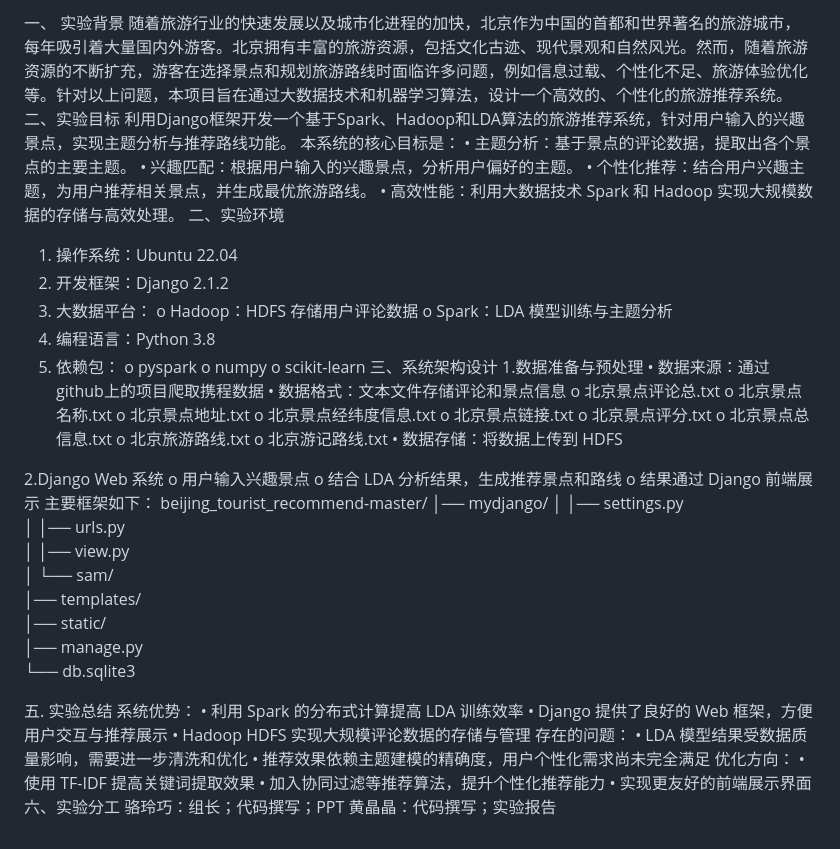
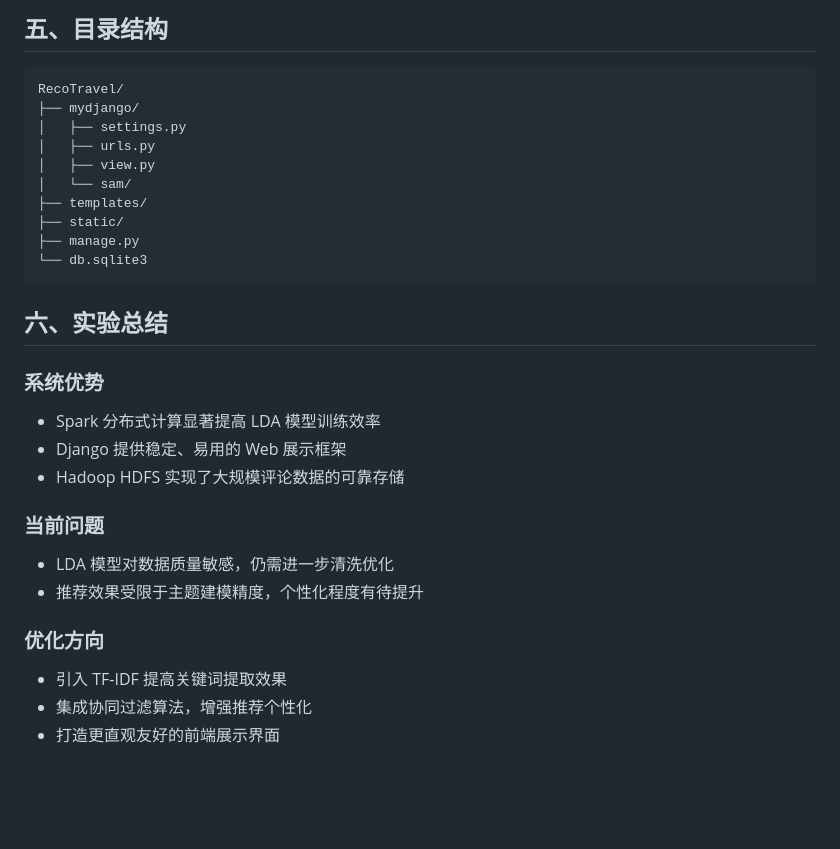
Before and after one commit to chenjiawei30/RecoTravel, a Markdown page: README.md, the part around one of its changes. Rendered like a GitHub page; blank space fills up the shorter version.

````diff
--- a/README.md
+++ b/README.md
@@ -8,70 +69,38 @@
 
 
 
-一、	实验背景
-随着旅游行业的快速发展以及城市化进程的加快，北京作为中国的首都和世界著名的旅游城市，每年吸引着大量国内外游客。北京拥有丰富的旅游资源，包括文化古迹、现代景观和自然风光。然而，随着旅游资源的不断扩充，游客在选择景点和规划旅游路线时面临许多问题，例如信息过载、个性化不足、旅游体验优化等。针对以上问题，本项目旨在通过大数据技术和机器学习算法，设计一个高效的、个性化的旅游推荐系统。
-二、实验目标
-利用Django框架开发一个基于Spark、Hadoop和LDA算法的旅游推荐系统，针对用户输入的兴趣景点，实现主题分析与推荐路线功能。
-本系统的核心目标是：
-    •	主题分析：基于景点的评论数据，提取出各个景点的主要主题。
-    •	兴趣匹配：根据用户输入的兴趣景点，分析用户偏好的主题。
-    •	个性化推荐：结合用户兴趣主题，为用户推荐相关景点，并生成最优旅游路线。
-    •	高效性能：利用大数据技术 Spark 和 Hadoop 实现大规模数据的存储与高效处理。
-二、实验环境
-1.	操作系统：Ubuntu 22.04
-2.	开发框架：Django 2.1.2
-3.	大数据平台：
-    o	Hadoop：HDFS 存储用户评论数据
-    o	Spark：LDA 模型训练与主题分析
-4.	编程语言：Python 3.8
-5.	依赖包：
-    o	pyspark
-    o	numpy
-    o	scikit-learn
-三、系统架构设计
-1.数据准备与预处理
-•	数据来源：通过github上的项目爬取携程数据
-•	数据格式：文本文件存储评论和景点信息
-    o	北京景点评论总.txt
-    o	北京景点名称.txt
-    o	北京景点地址.txt
-    o	北京景点经纬度信息.txt
-    o	北京景点链接.txt
-    o	北京景点评分.txt
-    o	北京景点总信息.txt
-    o	北京旅游路线.txt
-    o	北京游记路线.txt
-•	数据存储：将数据上传到 HDFS
+## 五、目录结构
+
+```
+RecoTravel/
+├── mydjango/
+│   ├── settings.py
+│   ├── urls.py
+│   ├── view.py
+│   └── sam/
+├── templates/
+├── static/
+├── manage.py
+└── db.sqlite3
+```
 
 
-2.Django Web 系统
-    o	用户输入兴趣景点
-    o	结合 LDA 分析结果，生成推荐景点和路线
-    o	结果通过 Django 前端展示
-主要框架如下：
-beijing_tourist_recommend-master/
-│── mydjango/
-│   │── settings.py
-│   │── urls.py
-│   │── view.py
-│   └── sam/
-│── templates/
-│── static/
-│── manage.py
-└── db.sqlite3
 
-五. 实验总结
-系统优势：
-    •	利用 Spark 的分布式计算提高 LDA 训练效率
-    •	Django 提供了良好的 Web 框架，方便用户交互与推荐展示
-    •	Hadoop HDFS 实现大规模评论数据的存储与管理
-存在的问题：
-    •	LDA 模型结果受数据质量影响，需要进一步清洗和优化
-    •	推荐效果依赖主题建模的精确度，用户个性化需求尚未完全满足
-优化方向：
-    •	使用 TF-IDF 提高关键词提取效果
-    •	加入协同过滤等推荐算法，提升个性化推荐能力
-    •	实现更友好的前端展示界面
-六、实验分工
-骆玲巧：组长；代码撰写；PPT
-黄晶晶：代码撰写；实验报告
+## 六、实验总结
+
+### 系统优势
+
+* Spark 分布式计算显著提高 LDA 模型训练效率
+* Django 提供稳定、易用的 Web 展示框架
+* Hadoop HDFS 实现了大规模评论数据的可靠存储
+
+### 当前问题
+
+* LDA 模型对数据质量敏感，仍需进一步清洗优化
+* 推荐效果受限于主题建模精度，个性化程度有待提升
+
+### 优化方向
+
+* 引入 TF-IDF 提高关键词提取效果
+* 集成协同过滤算法，增强推荐个性化
+* 打造更直观友好的前端展示界面
````
Also changed, not shown: other parts of README.md (+66 -5 lines).
